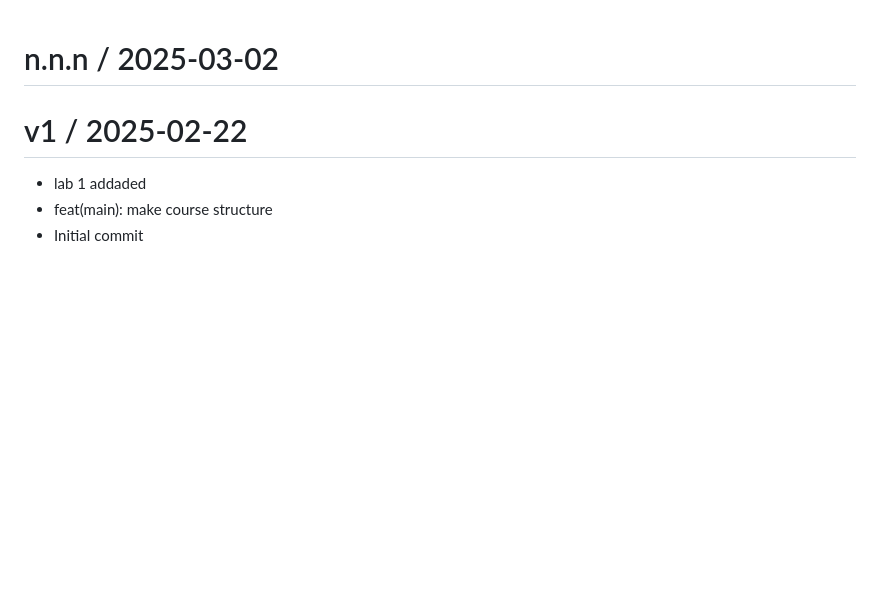
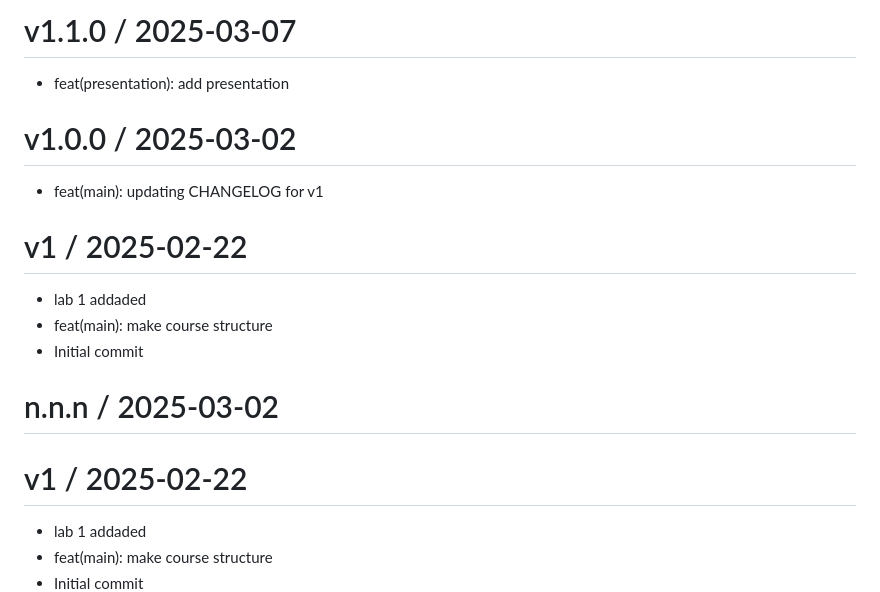
Before and after one commit to evdvorkina/study_2024-2025_mathmod, a Markdown page: CHANGELOG.md, the part around the change. GitHub-like rendering; blank space fills up the shorter version.

Commit message:
feat(main): CHANGELOG.md for v1.1.0

```diff
--- a/CHANGELOG.md
+++ b/CHANGELOG.md
@@ -1,3 +1,20 @@
+
+v1.1.0 / 2025-03-07
+===================
+
+  * feat(presentation): add presentation
+
+v1.0.0 / 2025-03-02
+===================
+
+  * feat(main): updating CHANGELOG for v1
+
+v1 / 2025-02-22
+===============
+
+  * lab 1 addaded
+  * feat(main): make course structure
+  * Initial commit
 
 n.n.n / 2025-03-02
 ==================
```
